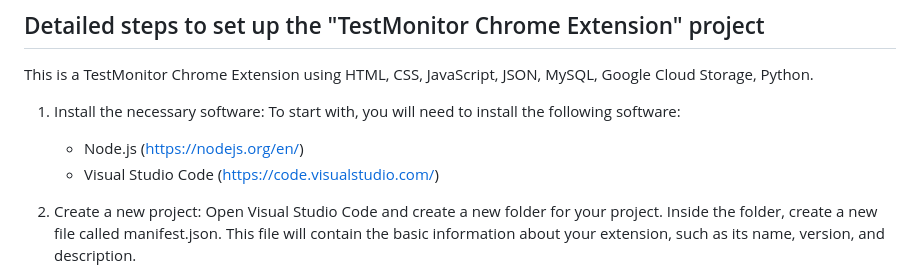
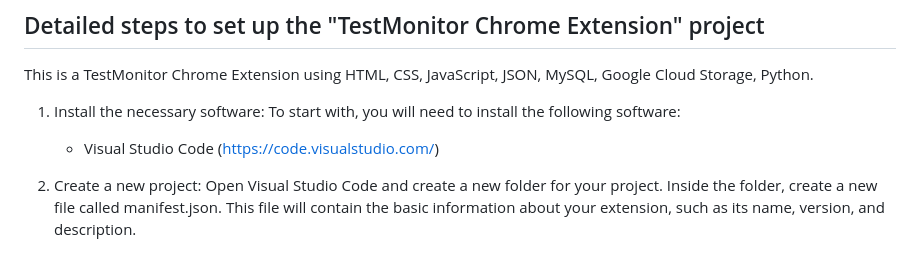
Before and after one commit to varshitha8142/Test-Monitor-chrome_extension, a Markdown page: README.md, the part around the change. GitHub-like rendering.

```diff
--- a/README.md
+++ b/README.md
@@ -16,7 +16,6 @@ and initiates image proctoring, sending images to the server every three minutes
 This is a TestMonitor Chrome Extension using HTML, CSS, JavaScript, JSON, MySQL, Google Cloud Storage, Python.</br>
 
 1) Install the necessary software: To start with, you will need to install the following software:</br>
-    * Node.js (https://nodejs.org/en/) </br>
     * Visual Studio Code (https://code.visualstudio.com/) </br>
 
 2) Create a new project: Open Visual Studio Code and create a new folder for your project. Inside the folder, create a new file called manifest.json. This file will contain the basic information about your extension, such as its name, version, and description.</br>
```
